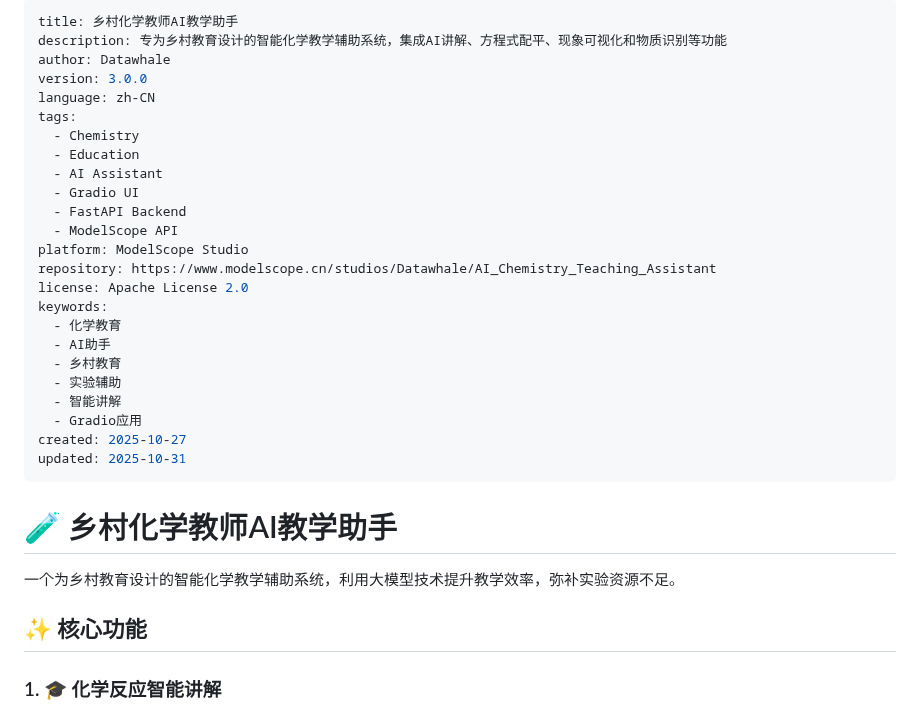
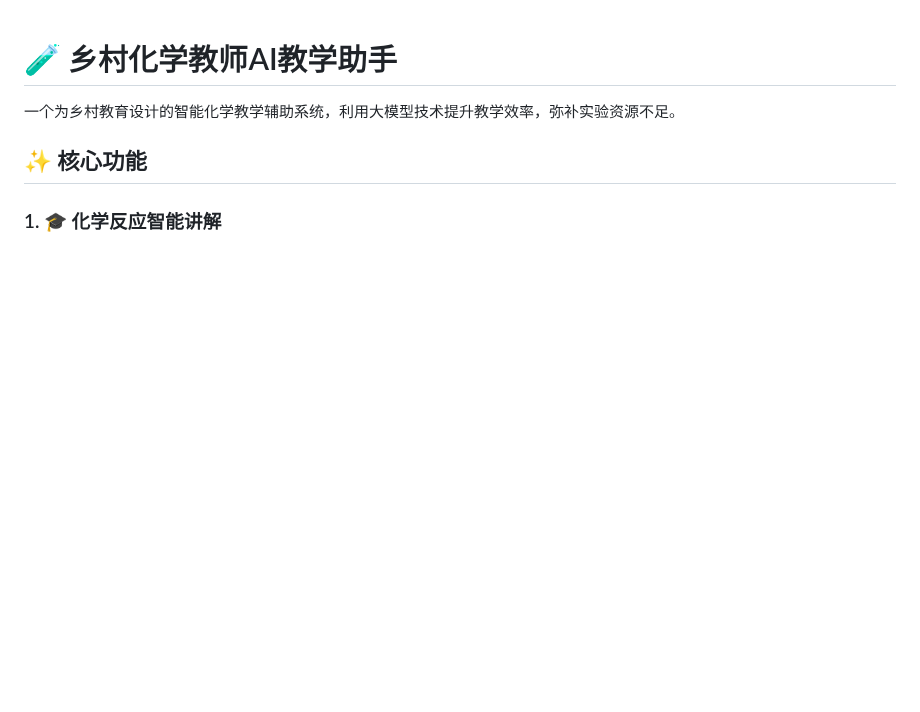
Before and after one commit to Reedfoley/AI_Chemistry_Teaching_Assistant, a Markdown page: README.md, the part around the change. Rendered like a GitHub page; blank space fills up the shorter version.

```diff
--- a/README.md
+++ b/README.md
@@ -1,30 +1,3 @@
----
-title: 乡村化学教师AI教学助手
-description: 专为乡村教育设计的智能化学教学辅助系统，集成AI讲解、方程式配平、现象可视化和物质识别等功能
-author: Datawhale
-version: 3.0.0
-language: zh-CN
-tags:
-  - Chemistry
-  - Education
-  - AI Assistant
-  - Gradio UI
-  - FastAPI Backend
-  - ModelScope API
-platform: ModelScope Studio
-repository: https://www.modelscope.cn/studios/Datawhale/AI_Chemistry_Teaching_Assistant
-license: Apache License 2.0
-keywords:
-  - 化学教育
-  - AI助手
-  - 乡村教育
-  - 实验辅助
-  - 智能讲解
-  - Gradio应用
-created: 2025-10-27
-updated: 2025-10-31
----
-
 # 🧪 乡村化学教师AI教学助手
 
 一个为乡村教育设计的智能化学教学辅助系统，利用大模型技术提升教学效率，弥补实验资源不足。
```
